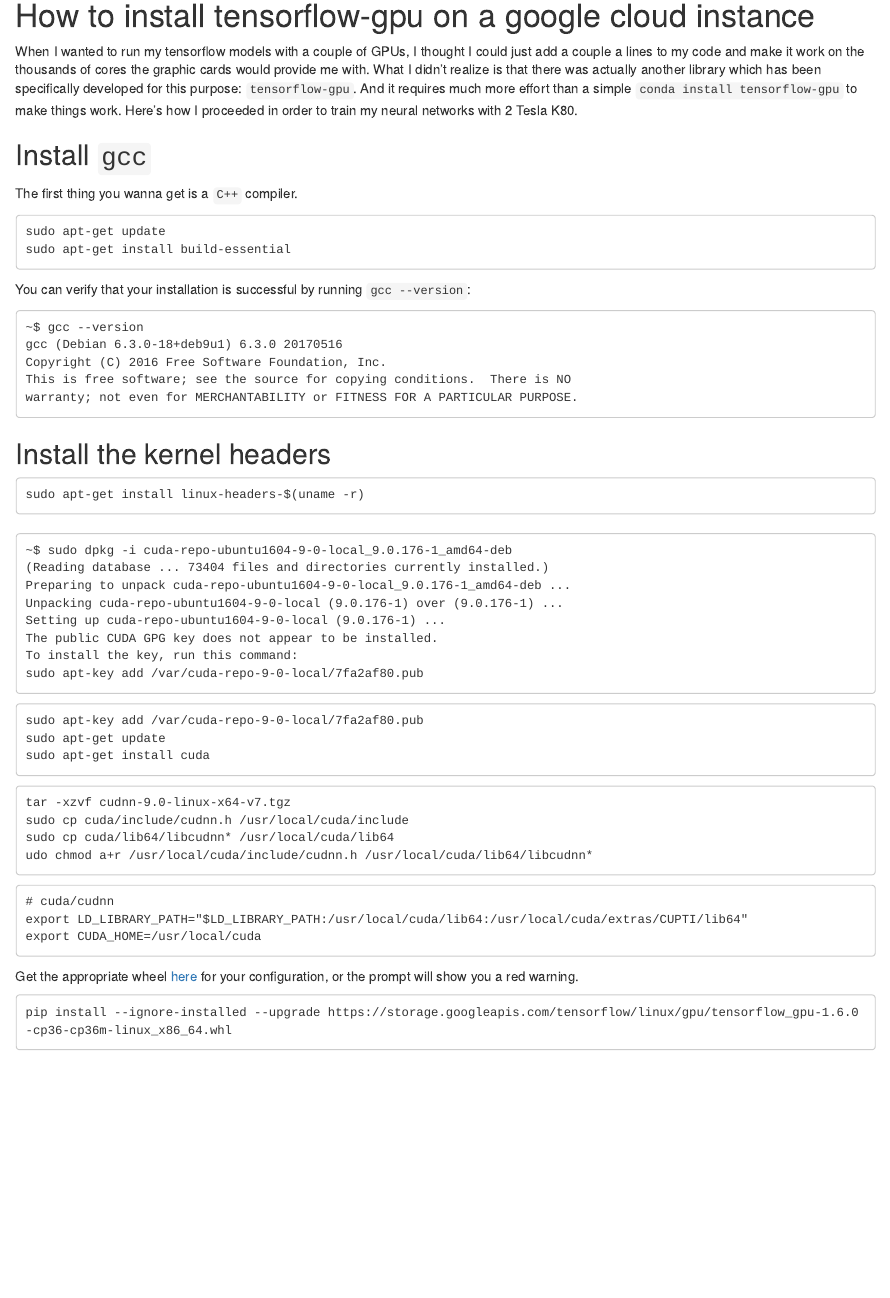
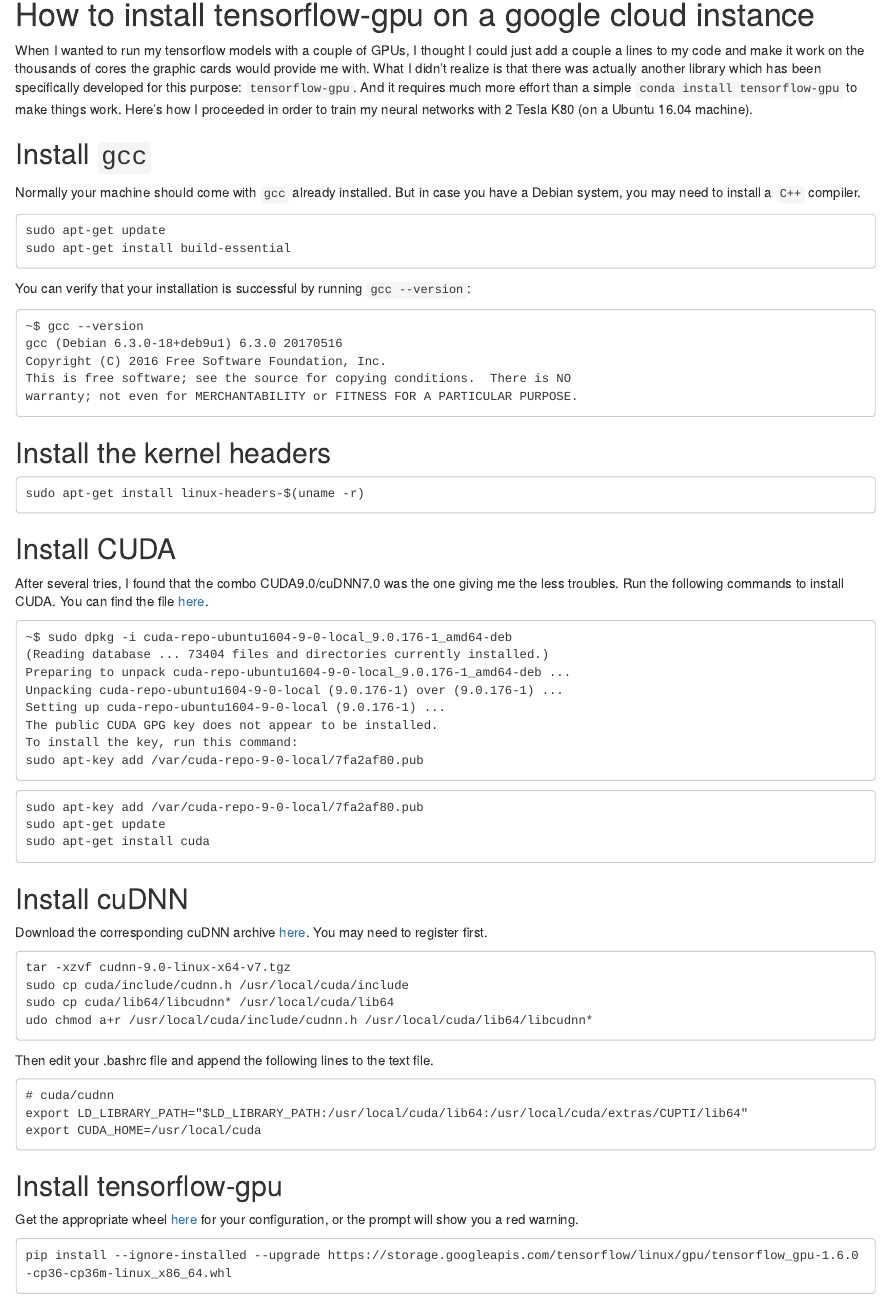
Before and after one commit to appchoose/tutorials, an R Markdown document (tensorflow-gpu.Rmd): the page in a window 1100 px wide, from 90 px down. Rendered offline with R 4.5, knitr and Pandoc, with nearby package versions.

Commit message:
Edited tensorflow-gpu

````diff
--- a/tensorflow-gpu.Rmd
+++ b/tensorflow-gpu.Rmd
@@ -5,12 +5,11 @@
 
 # How to install tensorflow-gpu on a google cloud instance
 
-When I wanted to run my tensorflow models with a couple of GPUs, I thought I could just add a couple a lines to my code and make it work on the thousands of cores the graphic cards would provide me with. What I didn't realize is that there was actually another library which has been specifically developed for this purpose: `tensorflow-gpu`. And it requires much more effort than a simple `conda install tensorflow-gpu` to make things work. Here's how I proceeded in order to train my neural networks with 2 Tesla K80.
+When I wanted to run my tensorflow models with a couple of GPUs, I thought I could just add a couple a lines to my code and make it work on the thousands of cores the graphic cards would provide me with. What I didn't realize is that there was actually another library which has been specifically developed for this purpose: `tensorflow-gpu`. And it requires much more effort than a simple `conda install tensorflow-gpu` to make things work. Here's how I proceeded in order to train my neural networks with 2 Tesla K80 (on a Ubuntu 16.04 machine).
 
 ## Install `gcc`
 
-
-The first thing you wanna get is a `C++` compiler.
+Normally your machine should come with `gcc` already installed. But in case you have a Debian system, you may need to install a `C++` compiler.
 
 ```
 sudo apt-get update
@@ -33,7 +32,9 @@
 sudo apt-get install linux-headers-$(uname -r)
 ```
 
-##
+## Install CUDA
+
+After several tries, I found that the combo CUDA9.0/cuDNN7.0 was the one giving me the less troubles. Run the following commands to install CUDA. You can find the file [here](http://docs.nvidia.com/cuda/cuda-installation-guide-linux/index.html).
 
 ```
 ~$ sudo dpkg -i cuda-repo-ubuntu1604-9-0-local_9.0.176-1_amd64-deb
@@ -52,6 +53,10 @@
 sudo apt-get install cuda
 ```
 
+## Install cuDNN
+
+Download the corresponding cuDNN archive [here](http://docs.nvidia.com/deeplearning/sdk/cudnn-install/index.html). You may need to register first.
+
 ```
 tar -xzvf cudnn-9.0-linux-x64-v7.tgz
 sudo cp cuda/include/cudnn.h /usr/local/cuda/include
@@ -59,6 +64,8 @@
 udo chmod a+r /usr/local/cuda/include/cudnn.h /usr/local/cuda/lib64/libcudnn*
 ```
 
+Then edit your .bashrc file and append the following lines to the text file.
+
 ```
 # cuda/cudnn
 export LD_LIBRARY_PATH="$LD_LIBRARY_PATH:/usr/local/cuda/lib64:/usr/local/cuda/extras/CUPTI/lib64"
@@ -69,5 +78,4 @@
 
 ```
 pip install --ignore-installed --upgrade https://storage.googleapis.com/tensorflow/linux/gpu/tensorflow_gpu-1.6.0-cp36-cp36m-linux_x86_64.whl
-
 ```
````
Also changed, not shown: tensorflow-gpu.Rmd (2 more changed lines).
